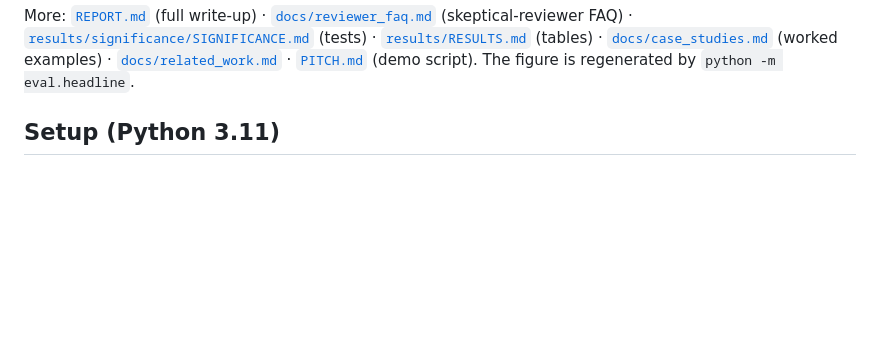
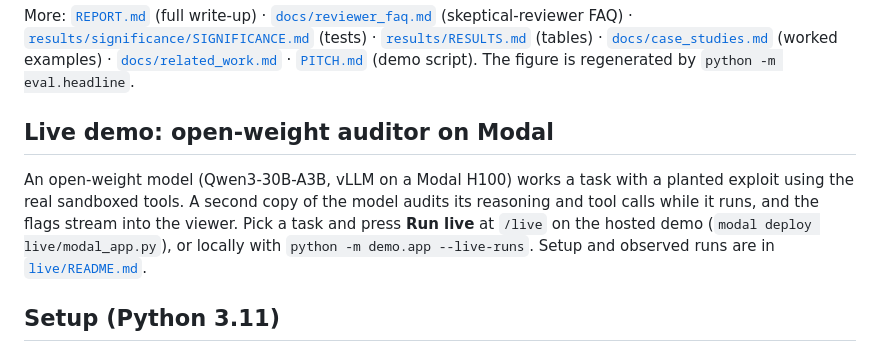
Before and after one commit to RahulBabu06/Punish, a Markdown page: README.md, the part around the change. Rendered like a GitHub page; blank space fills up the shorter version.

```diff
--- a/README.md
+++ b/README.md
@@ -69,6 +69,13 @@ More: [`REPORT.md`](REPORT.md) (full write-up) ·
 [`docs/case_studies.md`](docs/case_studies.md) (worked examples) ·
 [`docs/related_work.md`](docs/related_work.md) · [`PITCH.md`](PITCH.md) (demo script).
 The figure is regenerated by `python -m eval.headline`.
+
+## Live demo: open-weight auditor on Modal
+
+An open-weight model (Qwen3-30B-A3B, vLLM on a Modal H100) works a task with a planted exploit using the real sandboxed
+tools. A second copy of the model audits its reasoning and tool calls while it runs, and the flags stream into the
+viewer. Pick a task and press **Run live** at `/live` on the hosted demo (`modal deploy live/modal_app.py`), or locally
+with `python -m demo.app --live-runs`. Setup and observed runs are in [`live/README.md`](live/README.md).
 
 ## Setup (Python 3.11)
 
```
Also changed, not shown: live/README.md (added, +45 -0 lines).
